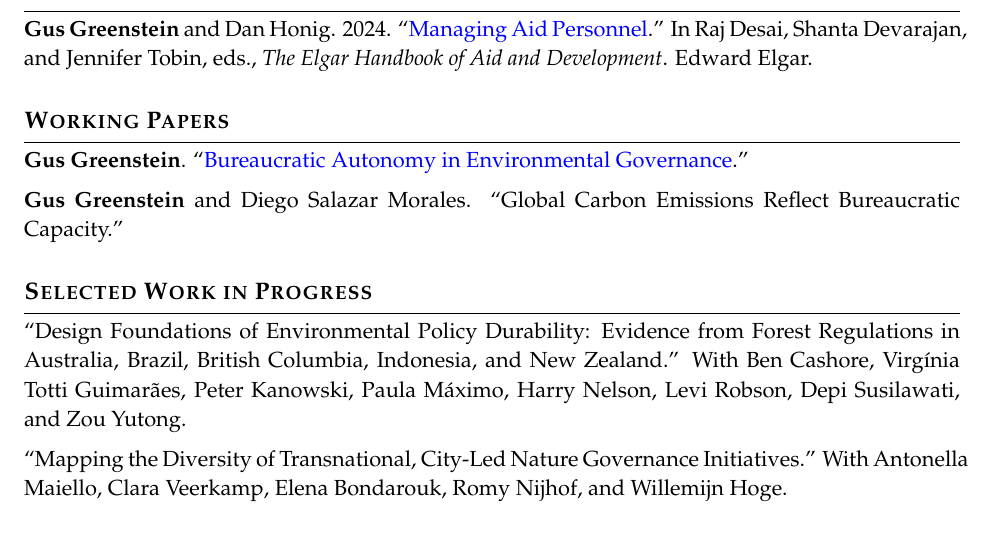
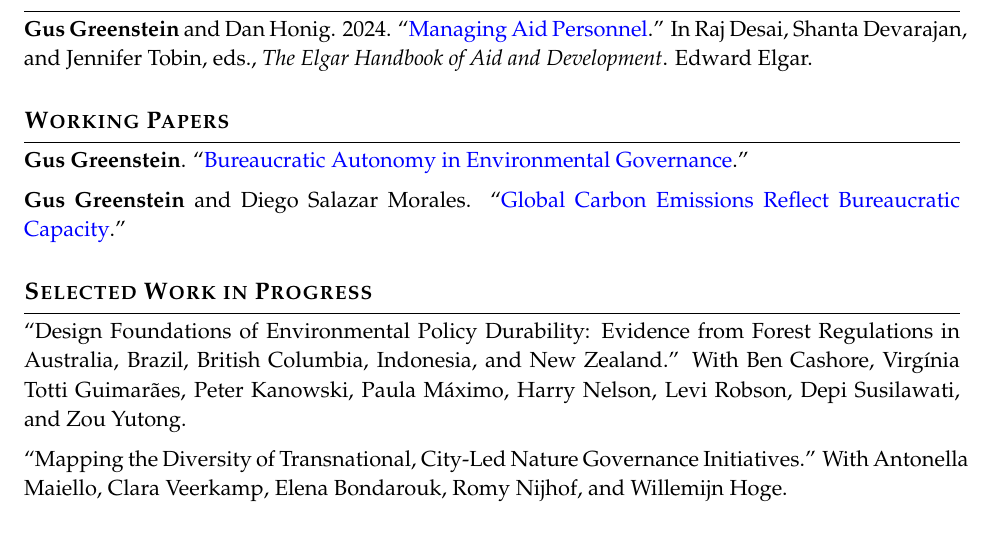
Before and after one commit to gusgreenstein/gusgreenstein.github.io, a LaTeX CV (CV as of Feb 17 2026.tex): part of page 2 of 5, cut so that both start at the same text. Compiled offline with pdfLaTeX.

Commit message:
Link Global Carbon Emissions Reflect Bureaucratic Capacity paper to SSRN in CV

```diff
--- a/CV as of Feb 17 2026.tex
+++ b/CV as of Feb 17 2026.tex
@@ -133,7 +133,7 @@ Ryan Hledik and \textbf{Gus Greenstein}. 2016. ``\href{https://www.gusgreenstein
 
 \vspace{0.5em}
 
-\textbf{Gus Greenstein} and Diego Salazar Morales. ``Global Carbon Emissions Reflect Bureaucratic Capacity.''
+\textbf{Gus Greenstein} and Diego Salazar Morales. ``\href{https://papers.ssrn.com/sol3/papers.cfm?abstract_id=7117961}{Global Carbon Emissions Reflect Bureaucratic Capacity}.''
 
 % ===================================================================
 \section{Selected Work in Progress}
```
Also changed, not shown: CV as of Feb 17 2026.pdf, CV.pdf.
